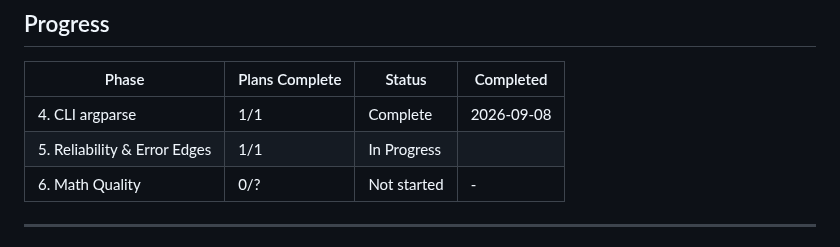
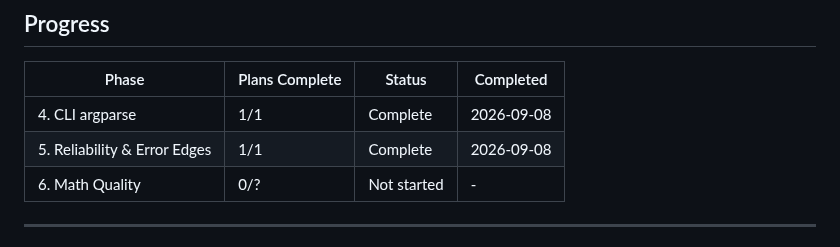
Before and after one commit to VirgilioFuchs/GeradorExercicios, a Markdown page: .planning/ROADMAP.md, the part around the change. Drawn GitHub-style.

```diff
--- a/.planning/ROADMAP.md
+++ b/.planning/ROADMAP.md
@@ -91,7 +91,7 @@ Plans:
 | Phase | Plans Complete | Status | Completed |
 |-------|----------------|--------|-----------|
 | 4. CLI argparse | 1/1 | Complete | 2026-09-08 |
-| 5. Reliability & Error Edges | 1/1 | In Progress|  |
+| 5. Reliability & Error Edges | 1/1 | Complete | 2026-09-08 |
 | 6. Math Quality | 0/? | Not started | - |
 
 ---
```
Also changed, not shown: .planning/STATE.md (+3 -3 lines).
